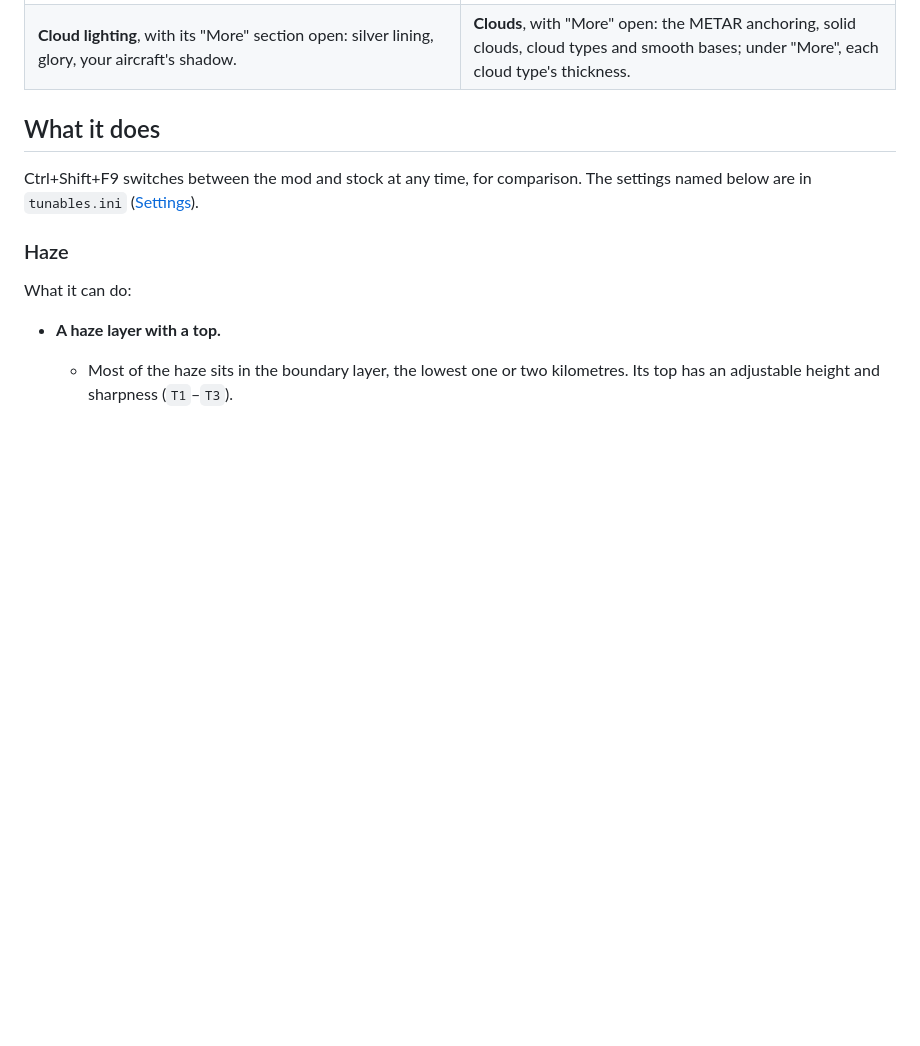
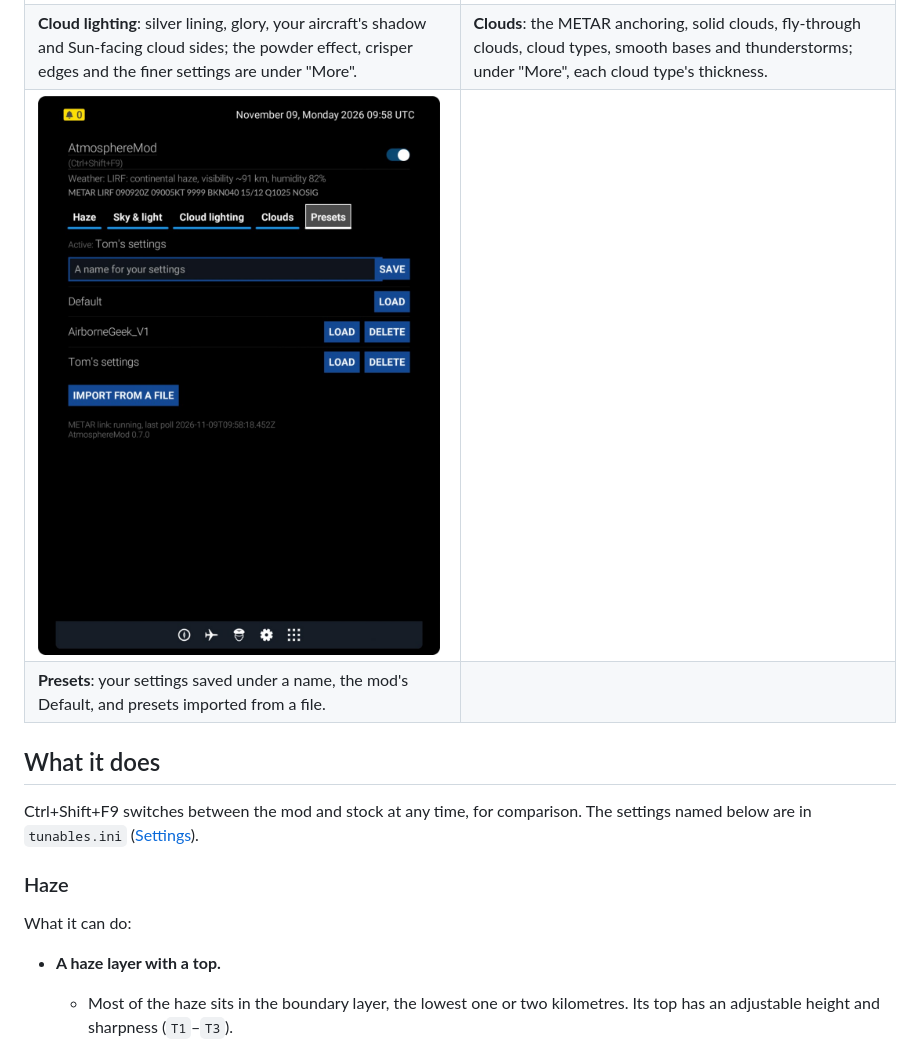
Before and after one commit to tomwhoca/AtmosphereMod, a Markdown page: README.md, the part around one of its changes. Drawn GitHub-style; pictures changed too: Screenshots/efb-presets.png (added); blank space fills up the shorter version.

Commit message:
README: the EFB app's tabs in 0.7.0, with the Presets tab
New tablet screenshots, cut from in-sim shots of 9 November: Haze (with Haze
strength), Sky & light, Cloud lighting (with Sun-facing cloud sides), Clouds,
and the Presets tab, new in the section. The captions follow what each tab
shows now.

```diff
--- a/README.md
+++ b/README.md
@@ -263,8 +263,16 @@ settings changed from the defaults.
     <td><a href="Screenshots/efb-clouds.png"><img src="Screenshots/efb-clouds.png" alt="EFB app: the Clouds tab"></a></td>
   </tr>
   <tr>
-    <td><b>Cloud lighting</b>, with its "More" section open: silver lining, glory, your aircraft's shadow.</td>
-    <td><b>Clouds</b>, with "More" open: the METAR anchoring, solid clouds, cloud types and smooth bases; under "More", each cloud type's thickness.</td>
+    <td><b>Cloud lighting</b>: silver lining, glory, your aircraft's shadow and Sun-facing cloud sides; the powder effect, crisper edges and the finer settings are under "More".</td>
+    <td><b>Clouds</b>: the METAR anchoring, solid clouds, fly-through clouds, cloud types, smooth bases and thunderstorms; under "More", each cloud type's thickness.</td>
+  </tr>
+  <tr>
+    <td><a href="Screenshots/efb-presets.png"><img src="Screenshots/efb-presets.png" alt="EFB app: the Presets tab"></a></td>
+    <td></td>
+  </tr>
+  <tr>
+    <td><b>Presets</b>: your settings saved under a name, the mod's Default, and presets imported from a file.</td>
+    <td></td>
   </tr>
 </table>
 
```
Also changed, not shown: other parts of README.md (+3 -3 lines), Screenshots/efb-cloud-lighting.png, Screenshots/efb-clouds.png, Screenshots/efb-haze.png, Screenshots/efb-sky-light.png.
